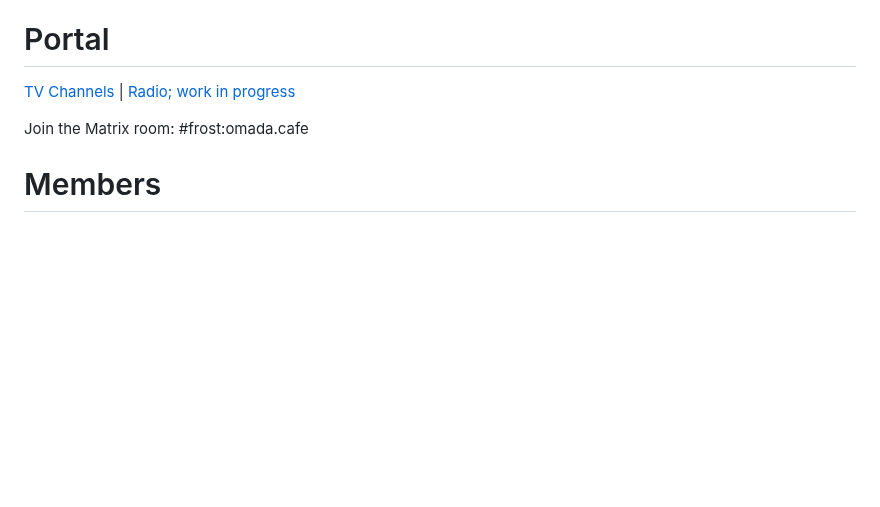
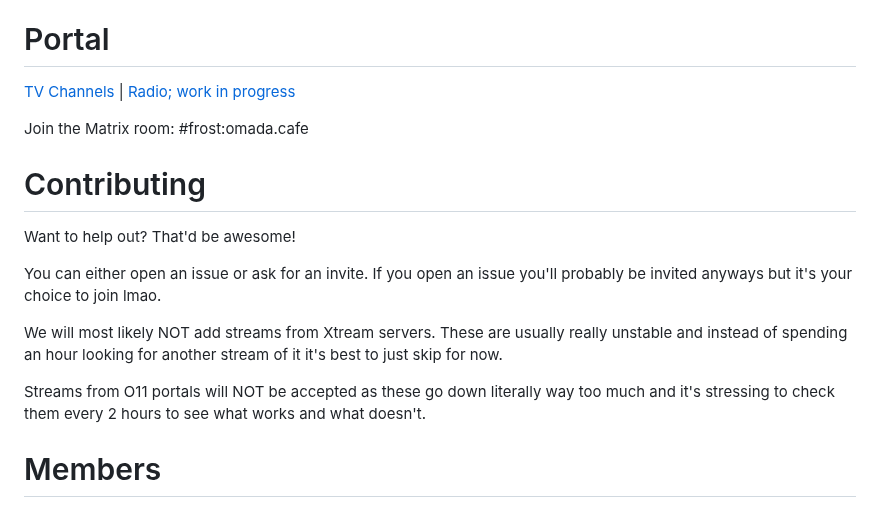
Before and after one commit to frostwebsite/frostwebsite.github.io, a Markdown page: README.md, the part around the change. Drawn GitHub-style; blank space fills up the shorter version.

```diff
--- a/README.md
+++ b/README.md
@@ -25,6 +25,16 @@ No video files are stored. We're simply using user-submitted links to publicly a
 
 Join the Matrix room: #frost:omada.cafe
 
+# Contributing
+
+Want to help out? That'd be awesome!
+
+You can either open an issue or ask for an invite. If you open an issue you'll probably be invited anyways but it's your choice to join lmao.
+
+We will most likely NOT add streams from Xtream servers. These are usually really unstable and instead of spending an hour looking for another stream of it it's best to just skip for now.
+
+Streams from O11 portals will NOT be accepted as these go down literally way too much and it's stressing to check them every 2 hours to see what works and what doesn't.
+
 # Members
  <a href="https://github.com/cold360"><img src="https://github.com/frostiptv/frostiptv.github.io/assets/164063937/3d863873-af19-48a5-b1fa-fd1d3a4f86c7" width="88" height="88"></a>
  <a href="https://github.com/c4artisan"><img src="https://github.com/frostiptv/frostiptv.github.io/assets/164063937/d16645c1-9e01-4835-a9c8-7957af9fc04e" width="88" height="88"></a>
```
